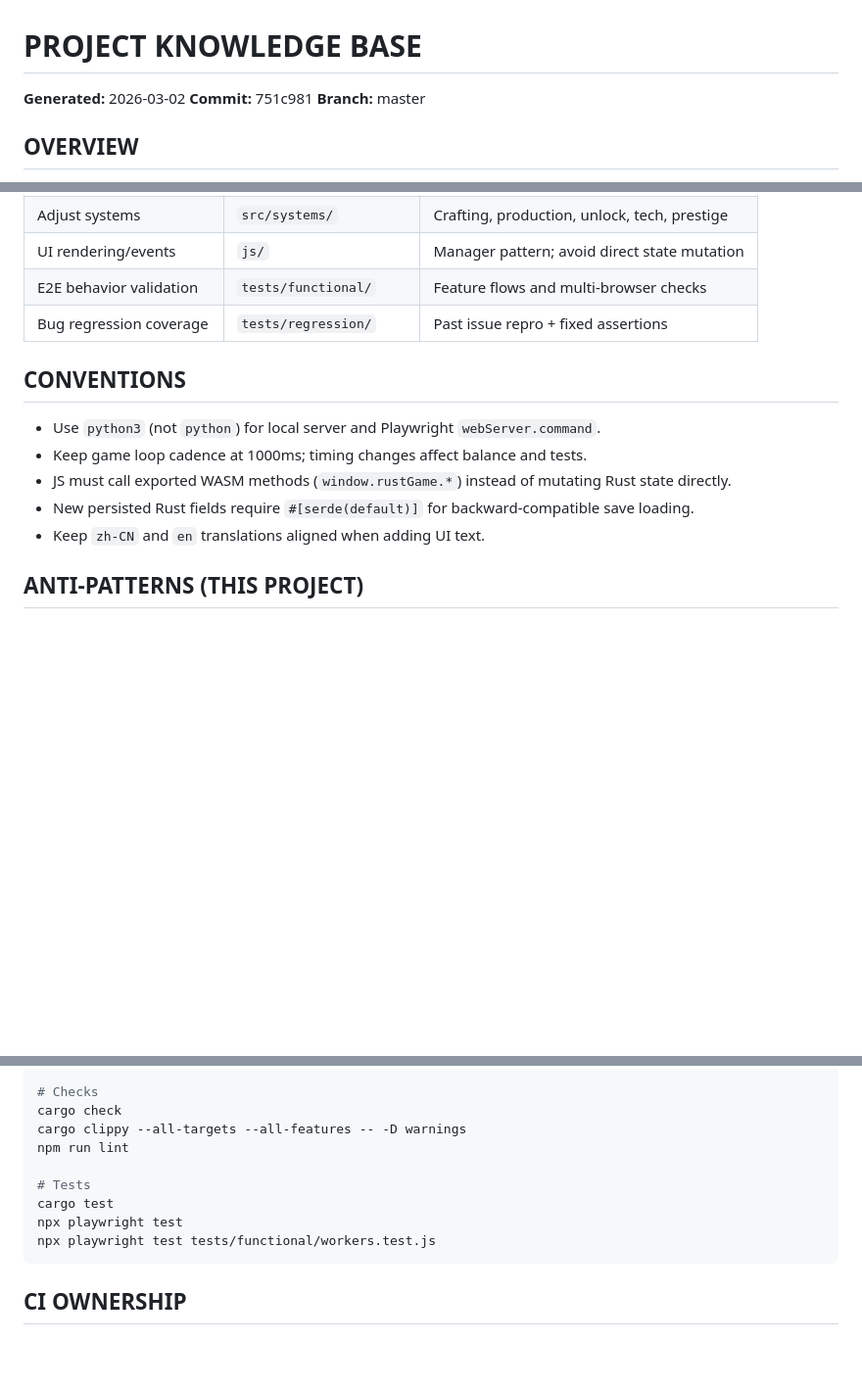
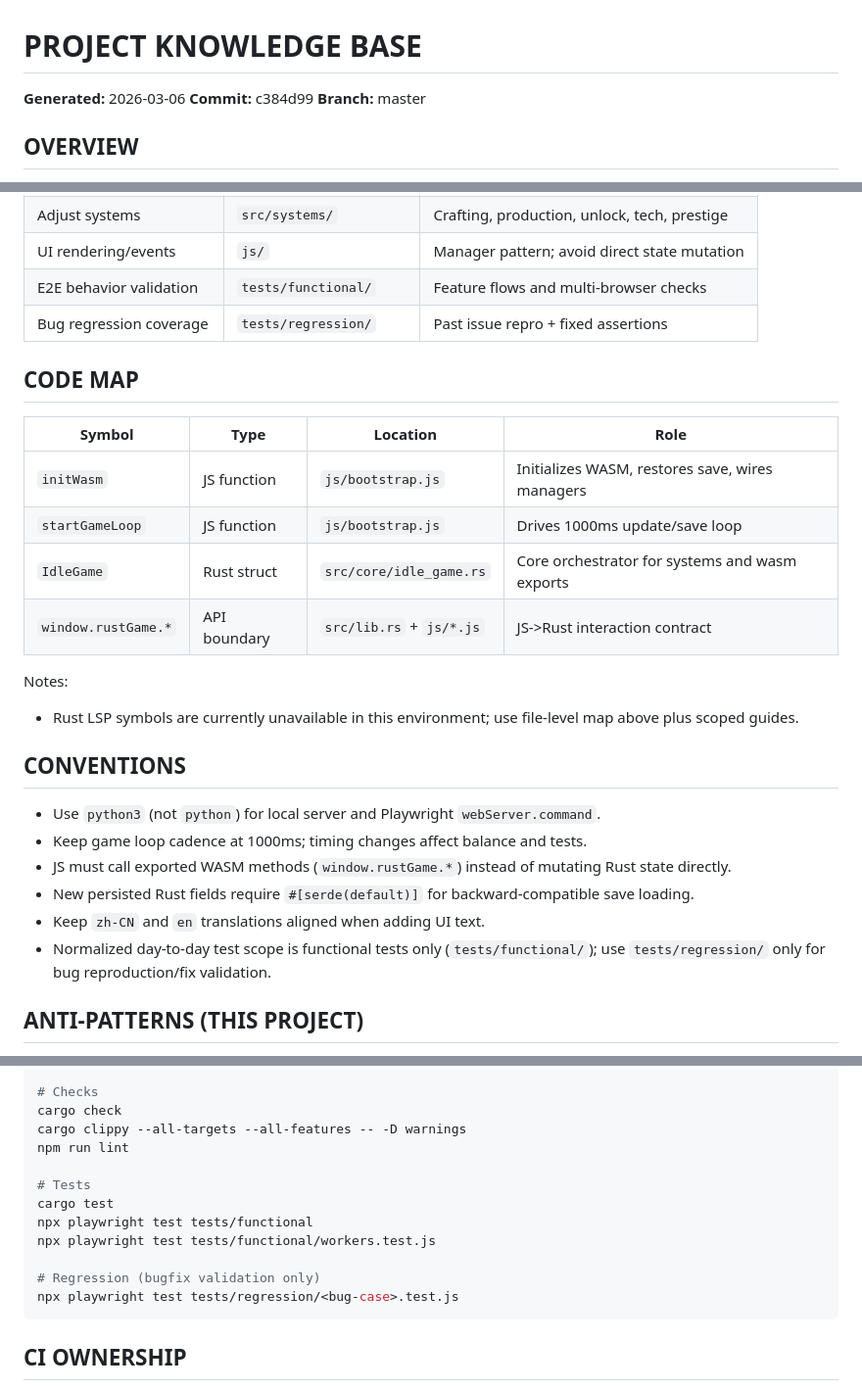
Before and after one commit to btbxbob/idle-game, a Markdown page: AGENTS.md, 3 parts joined by grey strips. Shown at 98% size. Drawn GitHub-style; blank space fills up the shorter version.

Commit message:
docs: refresh AGENTS guidance for UI and test scope
Ultraworked with [Sisyphus](https://github.com/code-yeongyu/oh-my-opencode)

Co-authored-by: Sisyphus <clio-agent@sisyphuslabs.ai>

````diff
--- a/AGENTS.md
+++ b/AGENTS.md
@@ -1,7 +1,7 @@
 # PROJECT KNOWLEDGE BASE
 
-**Generated:** 2026-03-02
-**Commit:** 751c981
+**Generated:** 2026-03-06
+**Commit:** c384d99
 **Branch:** master
 
 ## OVERVIEW
@@ -32,12 +32,24 @@ idle-game/
 | E2E behavior validation | `tests/functional/` | Feature flows and multi-browser checks |
 | Bug regression coverage | `tests/regression/` | Past issue repro + fixed assertions |
 
+## CODE MAP
+| Symbol | Type | Location | Role |
+|--------|------|----------|------|
+| `initWasm` | JS function | `js/bootstrap.js` | Initializes WASM, restores save, wires managers |
+| `startGameLoop` | JS function | `js/bootstrap.js` | Drives 1000ms update/save loop |
+| `IdleGame` | Rust struct | `src/core/idle_game.rs` | Core orchestrator for systems and wasm exports |
+| `window.rustGame.*` | API boundary | `src/lib.rs` + `js/*.js` | JS->Rust interaction contract |
+
+Notes:
+- Rust LSP symbols are currently unavailable in this environment; use file-level map above plus scoped guides.
+
 ## CONVENTIONS
 - Use `python3` (not `python`) for local server and Playwright `webServer.command`.
 - Keep game loop cadence at 1000ms; timing changes affect balance and tests.
 - JS must call exported WASM methods (`window.rustGame.*`) instead of mutating Rust state directly.
 - New persisted Rust fields require `#[serde(default)]` for backward-compatible save loading.
 - Keep `zh-CN` and `en` translations aligned when adding UI text.
+- Normalized day-to-day test scope is functional tests only (`tests/functional/`); use `tests/regression/` only for bug reproduction/fix validation.
 
 ## ANTI-PATTERNS (THIS PROJECT)
 - Holding `RefCell` borrows across method calls in `IdleGame` (can panic at runtime).
@@ -66,8 +78,11 @@ npm run lint
 
 # Tests
 cargo test
-npx playwright test
+npx playwright test tests/functional
 npx playwright test tests/functional/workers.test.js
+
+# Regression (bugfix validation only)
+npx playwright test tests/regression/<bug-case>.test.js
 ```
 
 ## CI OWNERSHIP
````
Also changed, not shown: other parts of AGENTS.md (+1 -0 lines), 1 other file.
